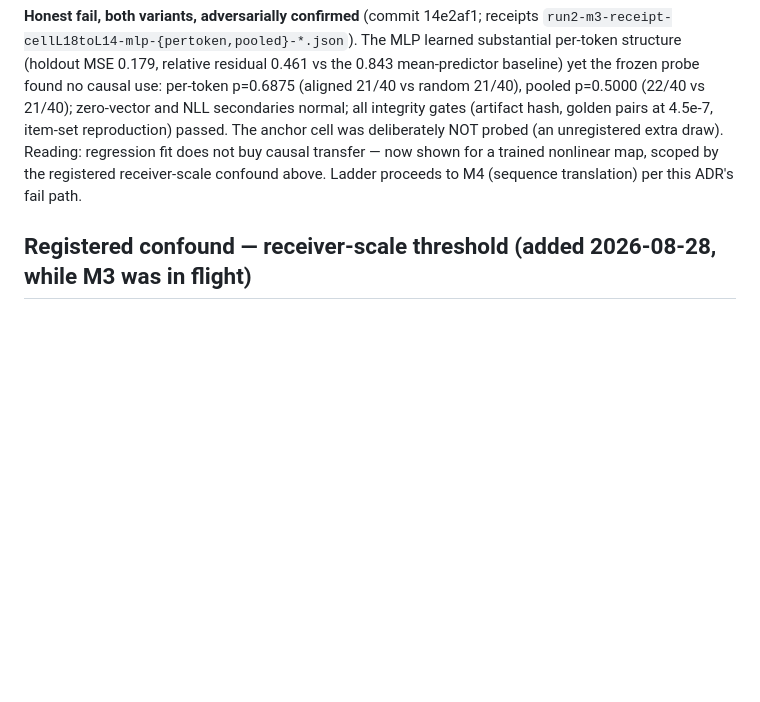
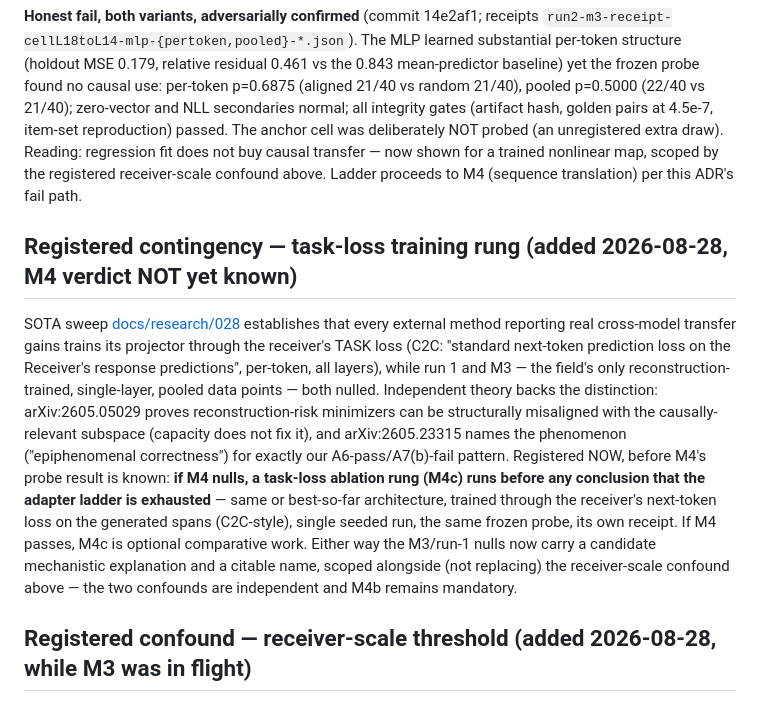
Before and after one commit to ruvnet/LatentMesh, a Markdown page: docs/adr/024-run2-trained-thought-adapter-ladder.md, the part around the change. Rendered like a GitHub page; blank space fills up the shorter version.

```diff
--- a/docs/adr/024-run2-trained-thought-adapter-ladder.md
+++ b/docs/adr/024-run2-trained-thought-adapter-ladder.md
@@ -411,6 +411,28 @@ transfer — now shown for a trained nonlinear map, scoped by the registered
 receiver-scale confound above. Ladder proceeds to M4 (sequence translation)
 per this ADR's fail path.
 
+## Registered contingency — task-loss training rung (added 2026-08-28, M4 verdict NOT yet known)
+
+SOTA sweep [docs/research/028](../research/028-sota-continuous-sweep-1.md)
+establishes that every external method reporting real cross-model transfer
+gains trains its projector through the receiver's TASK loss (C2C: "standard
+next-token prediction loss on the Receiver's response predictions",
+per-token, all layers), while run 1 and M3 — the field's only
+reconstruction-trained, single-layer, pooled data points — both nulled.
+Independent theory backs the distinction: arXiv:2605.05029 proves
+reconstruction-risk minimizers can be structurally misaligned with the
+causally-relevant subspace (capacity does not fix it), and arXiv:2605.23315
+names the phenomenon ("epiphenomenal correctness") for exactly our
+A6-pass/A7(b)-fail pattern. Registered NOW, before M4's probe result is
+known: **if M4 nulls, a task-loss ablation rung (M4c) runs before any
+conclusion that the adapter ladder is exhausted** — same or best-so-far
+architecture, trained through the receiver's next-token loss on the
+generated spans (C2C-style), single seeded run, the same frozen probe, its
+own receipt. If M4 passes, M4c is optional comparative work. Either way the
+M3/run-1 nulls now carry a candidate mechanistic explanation and a citable
+name, scoped alongside (not replacing) the receiver-scale confound above —
+the two confounds are independent and M4b remains mandatory.
+
 ## Registered confound — receiver-scale threshold (added 2026-08-28, while M3 was in flight)
 
 arXiv:2608.05164 ("Cross-Architecture Steering Transfer", surveyed in
```
Also changed, not shown: docs/research/028-sota-continuous-sweep-1.md (added, +305 -0 lines).
